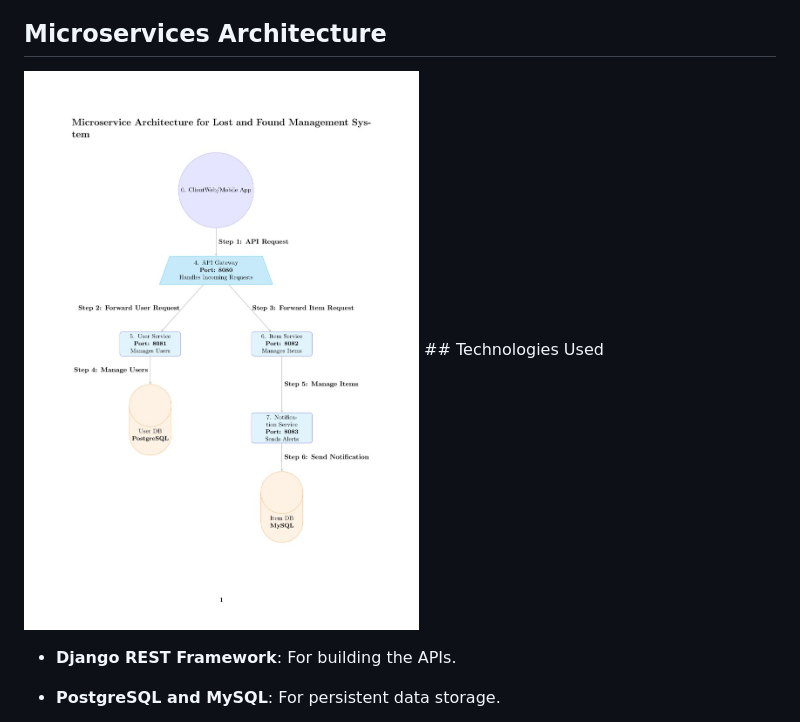
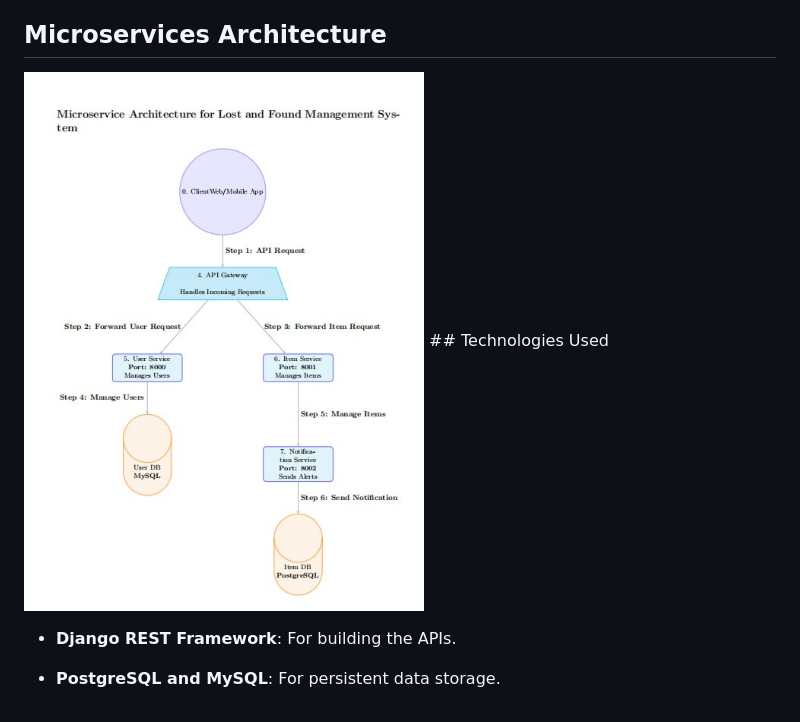
Before and after one commit to samiyamohammed/lost_and_found_management_system, a Markdown page: README.md, the part around the change. Rendered like a GitHub page.

```diff
--- a/README.md
+++ b/README.md
@@ -24,7 +24,7 @@ The application consists of three main microservices:
 3. **Notification Service**: Sends notifications to users regarding items that match their search criteria or updates on reported items.
 ## Microservices Architecture
 
-<img src="microservice.jpg" alt="Example Image" width="400"/>
+<img src="photo_5805514454169930020_x.jpg" alt="Example Image" width="400"/>
 ## Technologies Used
 
 - **Django REST Framework**: For building the APIs.
```
